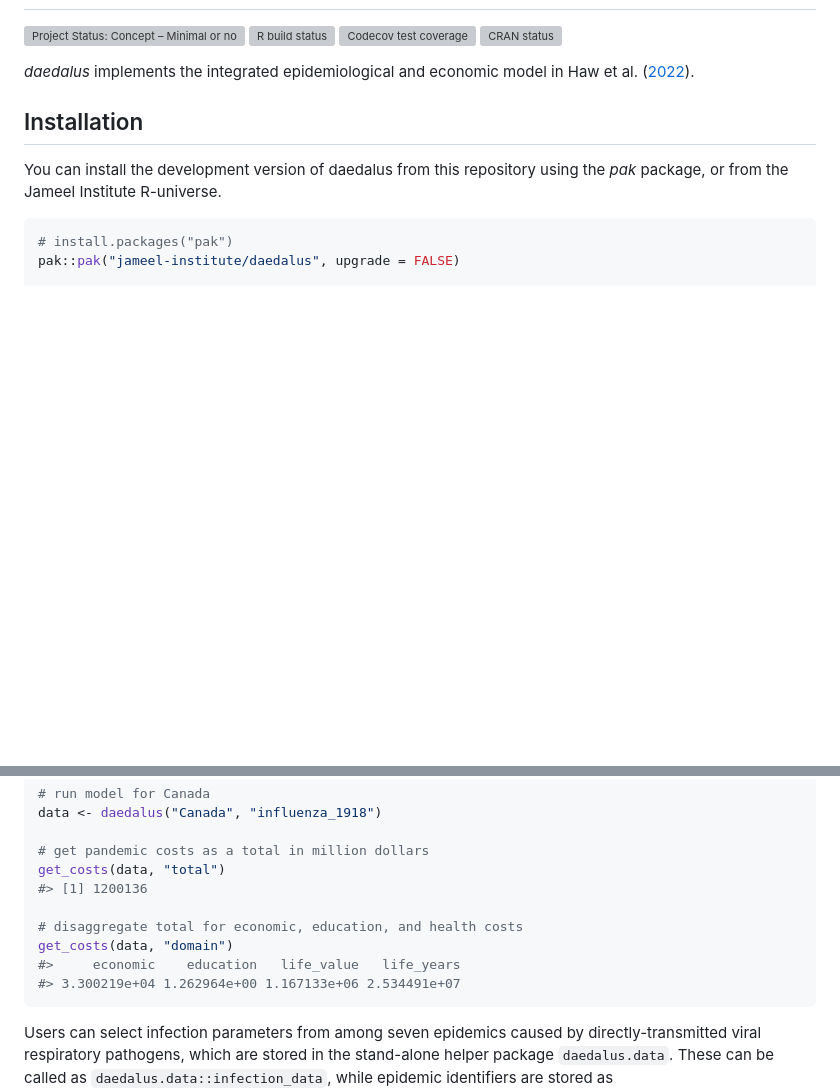
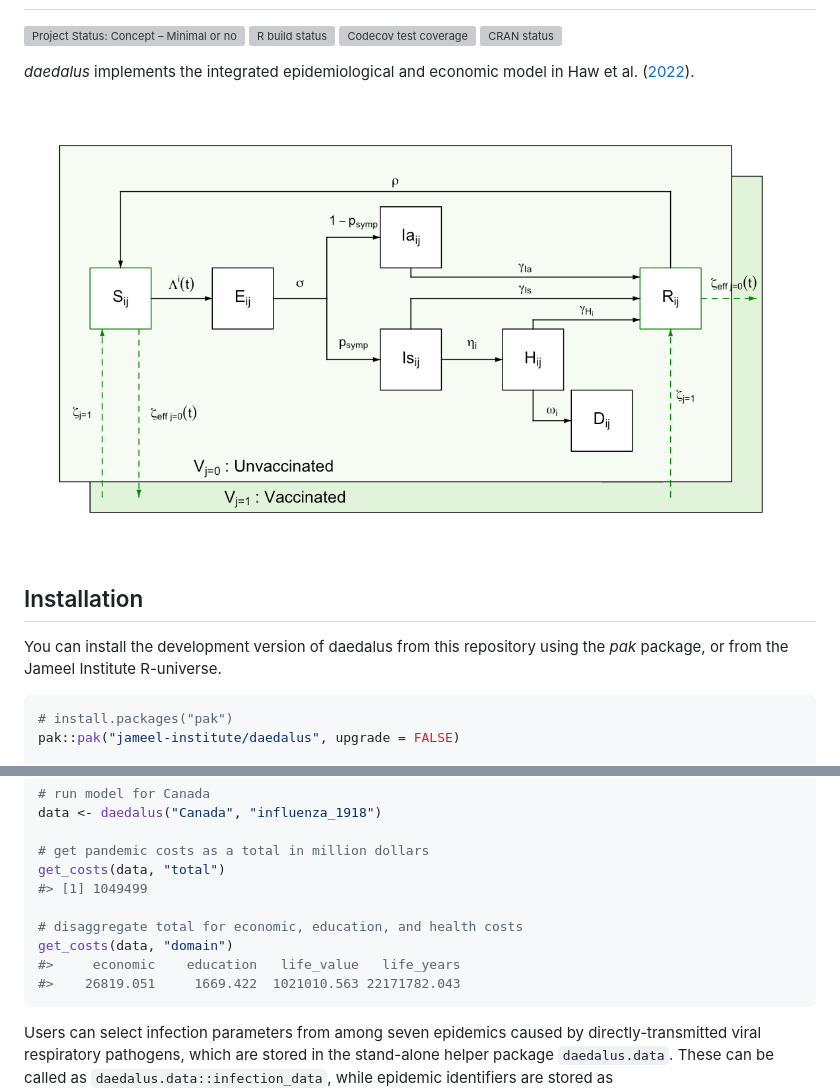
Before and after one commit to jameel-institute/daedalus, a Markdown page: README.md, 2 parts joined by grey strips. GitHub-like rendering; pictures changed too: vignettes/figures/daedalus.png (added); blank space fills up the shorter version; grey boxes are pictures that could not be loaded.

Commit message:
porting over all changes from conflicted branch

````diff
--- a/README.md
+++ b/README.md
@@ -19,6 +19,8 @@ status](https://www.r-pkg.org/badges/version/daedalus)](https://CRAN.R-project.o
 
 *daedalus* implements the integrated epidemiological and economic model
 in Haw et al. ([2022](#ref-haw2022)).
+
+<img src="vignettes/figures/daedalus.png" align="center" style = "border: none; float: center;" width = "800px">
 
 ## Installation
 
@@ -79,12 +81,12 @@ data <- daedalus("Canada", "influenza_1918")
 
 # get pandemic costs as a total in million dollars
 get_costs(data, "total")
-#> [1] 1200136
+#> [1] 1049499
 
 # disaggregate total for economic, education, and health costs
 get_costs(data, "domain")
 #>     economic    education   life_value   life_years
-#> 3.300219e+04 1.262964e+00 1.167133e+06 2.534491e+07
+#>    26819.051     1669.422  1021010.563 22171782.043
 ```
 
 Users can select infection parameters from among seven epidemics caused
````
Also changed, not shown: NEWS.md (+4 -0 lines), 6 other files.
